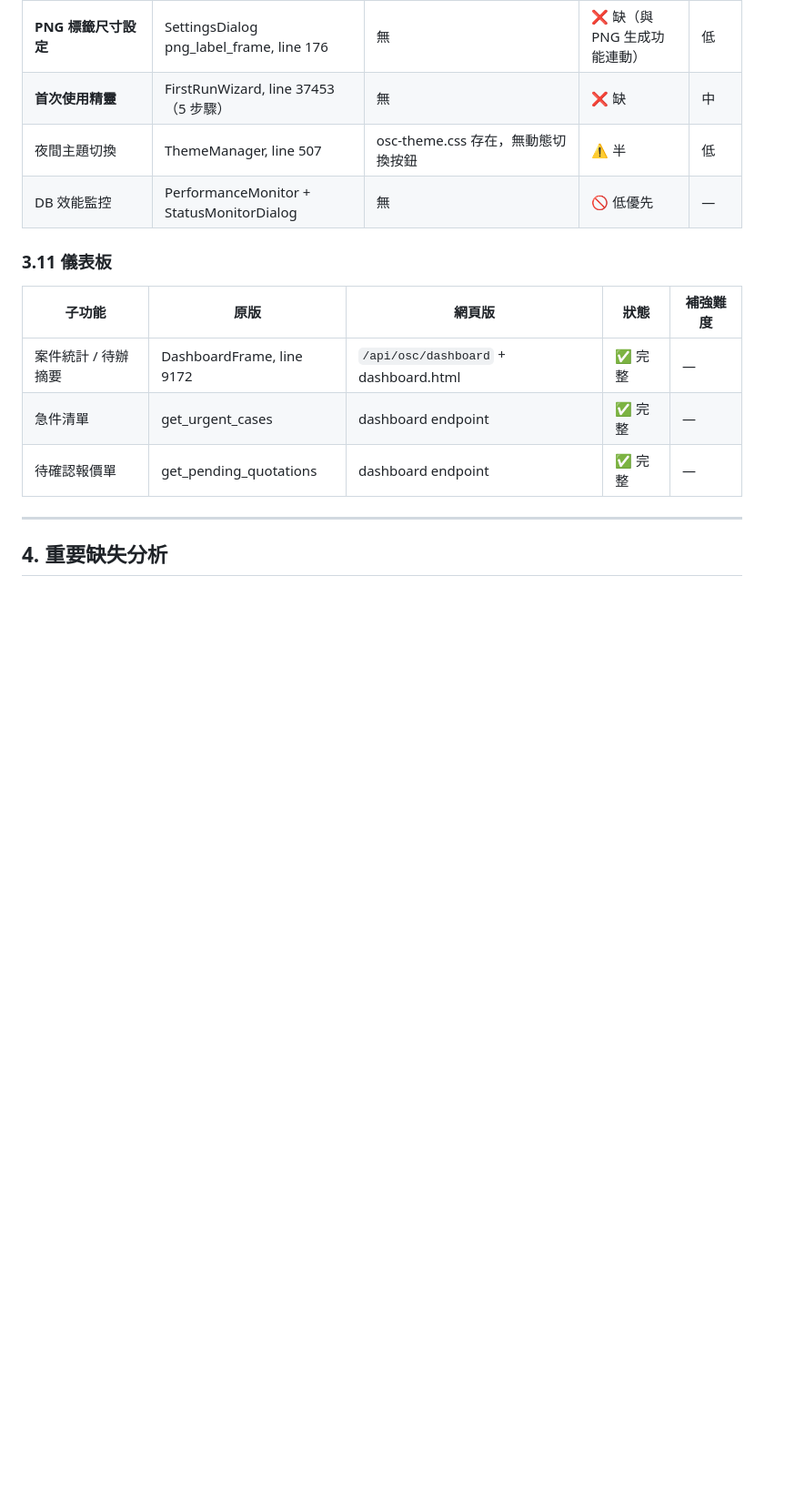
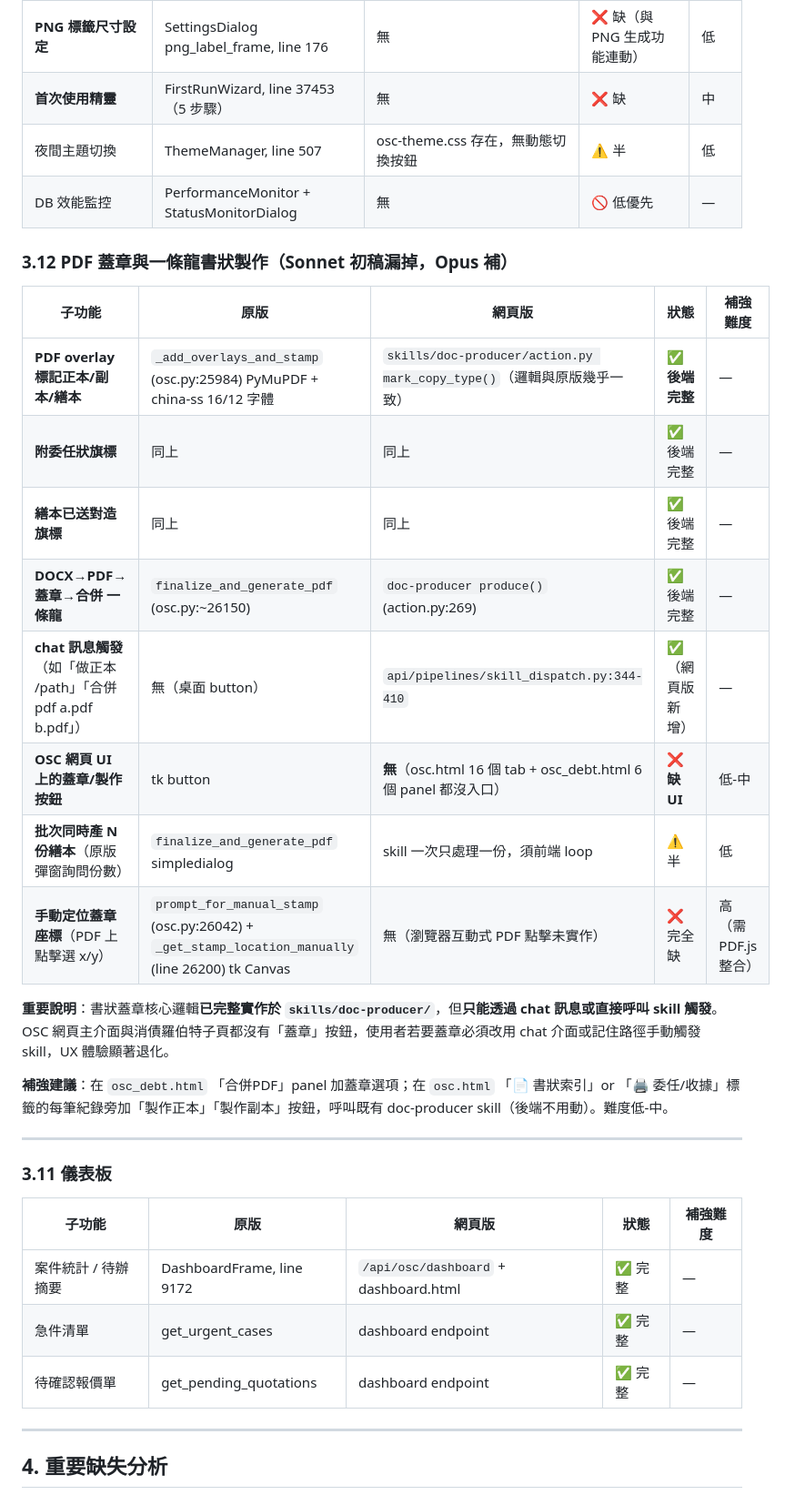
Before and after one commit to WhaleChao/MAGI-public, a Markdown page: docs/FIXES/2026-04-29_osc_web_vs_paperclip_comparison.md, the part around one of its changes. Shown at 91% size. Drawn GitHub-style; blank space fills up the shorter version.

```diff
--- a/docs/FIXES/2026-04-29_osc_web_vs_paperclip_comparison.md
+++ b/docs/FIXES/2026-04-29_osc_web_vs_paperclip_comparison.md
@@ -264,6 +267,25 @@ Tab JS 檔：accounting.js / admin.js / calendar.js / cases.js / dashboard.js /
 | 夜間主題切換 | ThemeManager, line 507 | osc-theme.css 存在，無動態切換按鈕 | ⚠️ 半 | 低 |
 | DB 效能監控 | PerformanceMonitor + StatusMonitorDialog | 無 | 🚫 低優先 | — |
 
+### 3.12 PDF 蓋章與一條龍書狀製作（Sonnet 初稿漏掉，Opus 補）
+
+| 子功能 | 原版 | 網頁版 | 狀態 | 補強難度 |
+|---|---|---|---|---|
+| **PDF overlay 標記正本/副本/繕本** | `_add_overlays_and_stamp` (osc.py:25984) PyMuPDF + china-ss 16/12 字體 | `skills/doc-producer/action.py mark_copy_type()`（邏輯與原版幾乎一致） | ✅ **後端完整** | — |
+| **附委任狀旗標** | 同上 | 同上 | ✅ 後端完整 | — |
+| **繕本已送對造旗標** | 同上 | 同上 | ✅ 後端完整 | — |
+| **DOCX→PDF→蓋章→合併 一條龍** | `finalize_and_generate_pdf` (osc.py:~26150) | `doc-producer produce()` (action.py:269) | ✅ 後端完整 | — |
+| **chat 訊息觸發**（如「做正本 /path」「合併pdf a.pdf b.pdf」） | 無（桌面 button） | `api/pipelines/skill_dispatch.py:344-410` | ✅（網頁版新增） | — |
+| **OSC 網頁 UI 上的蓋章/製作按鈕** | tk button | **無**（osc.html 16 個 tab + osc_debt.html 6 個 panel 都沒入口） | ❌ **缺 UI** | 低-中 |
+| **批次同時產 N 份繕本**（原版彈窗詢問份數） | `finalize_and_generate_pdf` simpledialog | skill 一次只處理一份，須前端 loop | ⚠️ 半 | 低 |
+| **手動定位蓋章座標**（PDF 上點擊選 x/y） | `prompt_for_manual_stamp` (osc.py:26042) + `_get_stamp_location_manually` (line 26200) tk Canvas | 無（瀏覽器互動式 PDF 點擊未實作） | ❌ 完全缺 | 高（需 PDF.js 整合） |
+
+**重要說明**：書狀蓋章核心邏輯**已完整實作於 `skills/doc-producer/`**，但**只能透過 chat 訊息或直接呼叫 skill 觸發**。OSC 網頁主介面與消債羅伯特子頁都沒有「蓋章」按鈕，使用者若要蓋章必須改用 chat 介面或記住路徑手動觸發 skill，UX 體驗顯著退化。
+
+**補強建議**：在 `osc_debt.html` 「合併PDF」panel 加蓋章選項；在 `osc.html` 「📄 書狀索引」or 「🖨 委任/收據」標籤的每筆紀錄旁加「製作正本」「製作副本」按鈕，呼叫既有 doc-producer skill（後端不用動）。難度低-中。
+
+---
+
 ### 3.11 儀表板
 
 | 子功能 | 原版 | 網頁版 | 狀態 | 補強難度 |
```
Also changed, not shown: other parts of docs/FIXES/2026-04-29_osc_web_vs_paperclip_comparison.md (+10 -6 lines).
